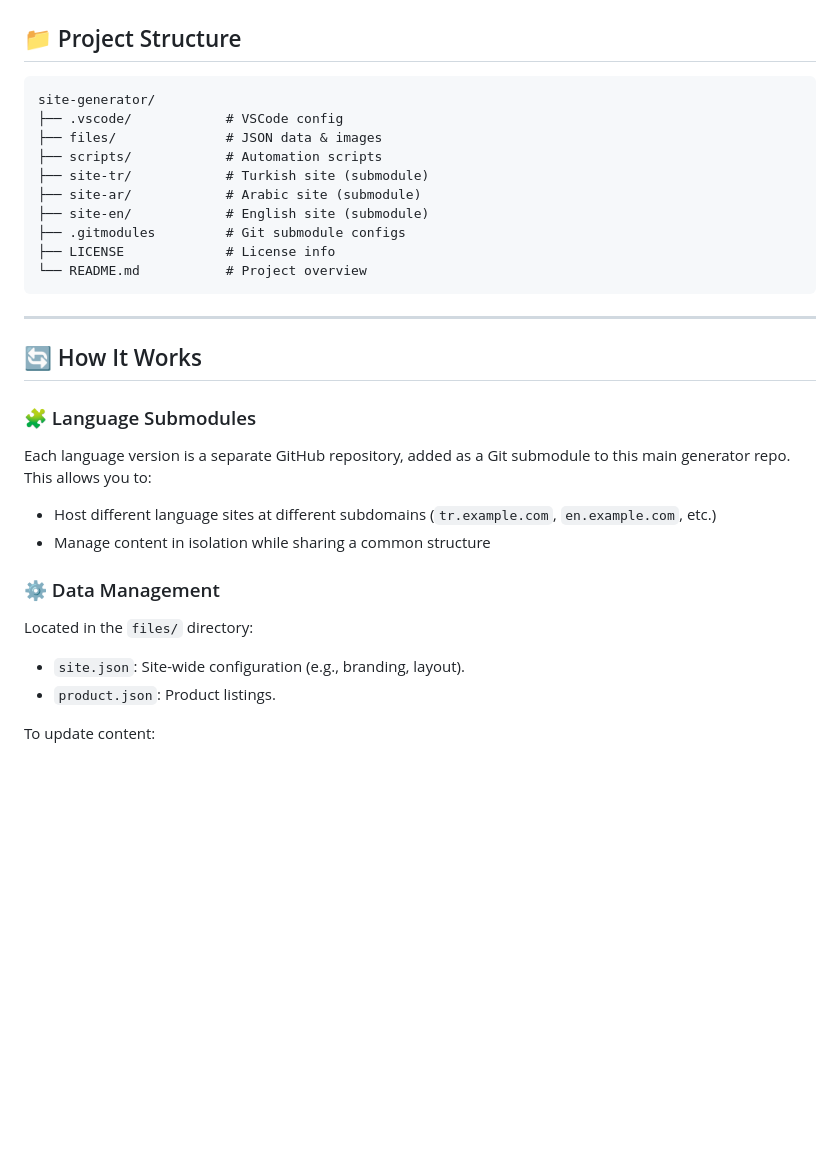
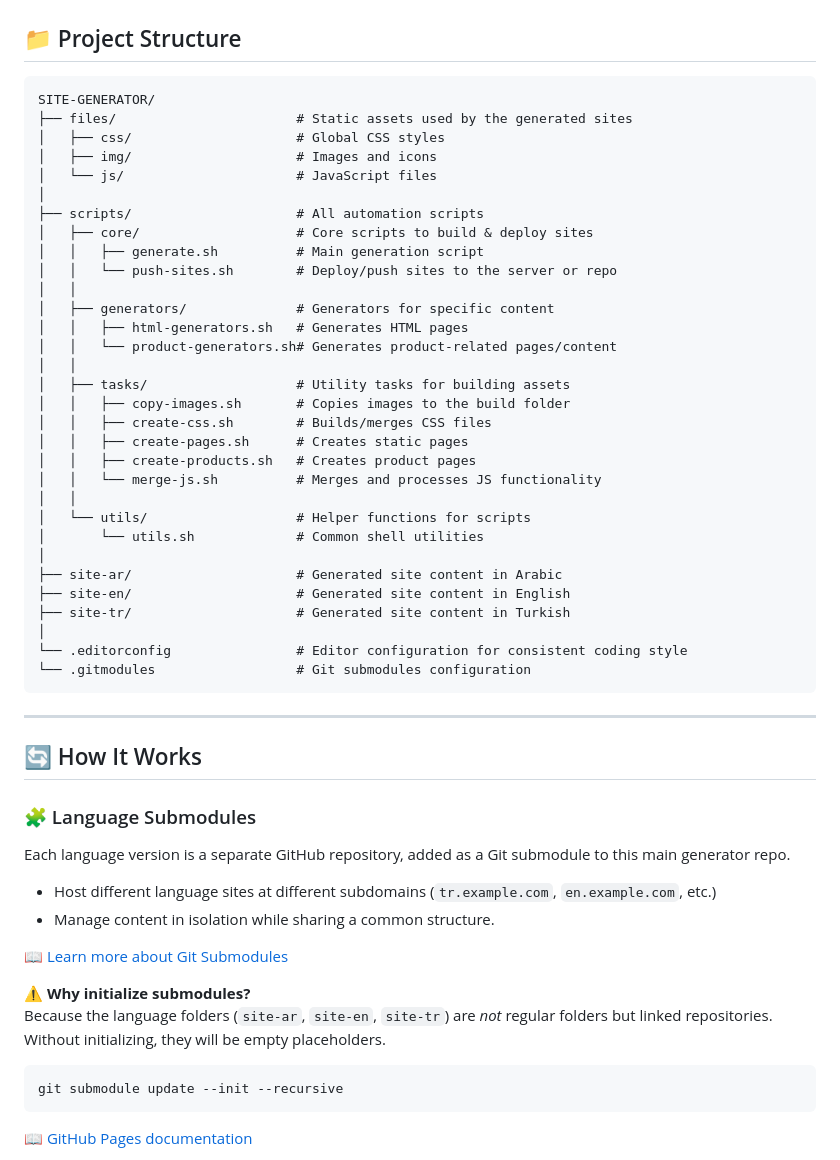
Before and after one commit to dbless-commerce/site-generator, a Markdown page: README.md, the part around one of its changes. Rendered like a GitHub page; blank space fills up the shorter version.

````diff
--- a/README.md
+++ b/README.md
@@ -15,17 +15,38 @@ This project is a **database-free eCommerce site generator** that uses **WhatsAp
 
 ## 📁 Project Structure
 
-```
-site-generator/
-├── .vscode/            # VSCode config
-├── files/              # JSON data & images
-├── scripts/            # Automation scripts
-├── site-tr/            # Turkish site (submodule)
-├── site-ar/            # Arabic site (submodule)
-├── site-en/            # English site (submodule)
-├── .gitmodules         # Git submodule configs
-├── LICENSE             # License info
-└── README.md           # Project overview
+```plaintext
+SITE-GENERATOR/
+├── files/                       # Static assets used by the generated sites
+│   ├── css/                     # Global CSS styles
+│   ├── img/                     # Images and icons
+│   └── js/                      # JavaScript files
+│
+├── scripts/                     # All automation scripts
+│   ├── core/                    # Core scripts to build & deploy sites
+│   │   ├── generate.sh          # Main generation script
+│   │   └── push-sites.sh        # Deploy/push sites to the server or repo
+│   │
+│   ├── generators/              # Generators for specific content
+│   │   ├── html-generators.sh   # Generates HTML pages
+│   │   └── product-generators.sh# Generates product-related pages/content
+│   │
+│   ├── tasks/                   # Utility tasks for building assets
+│   │   ├── copy-images.sh       # Copies images to the build folder
+│   │   ├── create-css.sh        # Builds/merges CSS files
+│   │   ├── create-pages.sh      # Creates static pages
+│   │   ├── create-products.sh   # Creates product pages
+│   │   └── merge-js.sh          # Merges and processes JS functionality
+│   │
+│   └── utils/                   # Helper functions for scripts
+│       └── utils.sh             # Common shell utilities
+│
+├── site-ar/                     # Generated site content in Arabic
+├── site-en/                     # Generated site content in English
+├── site-tr/                     # Generated site content in Turkish
+│
+└── .editorconfig                # Editor configuration for consistent coding style
+└── .gitmodules                  # Git submodules configuration
 ```
 
 ---
@@ -34,17 +55,20 @@ site-generator/
 
 ### 🧩 Language Submodules
 
-Each language version is a separate GitHub repository, added as a Git submodule to this main generator repo. This allows you to:
+Each language version is a separate GitHub repository, added as a Git submodule to this main generator repo.
 
 - Host different language sites at different subdomains (`tr.example.com`, `en.example.com`, etc.)
-- Manage content in isolation while sharing a common structure
+- Manage content in isolation while sharing a common structure.
 
-### ⚙️ Data Management
+📖 [Learn more about Git Submodules](https://git-scm.com/book/en/v2/Git-Tools-Submodules)
 
-Located in the `files/` directory:
+⚠️ **Why initialize submodules?**
+Because the language folders (`site-ar`, `site-en`, `site-tr`) are *not* regular folders but linked repositories.
+Without initializing, they will be empty placeholders.
 
-- `site.json`: Site-wide configuration (e.g., branding, layout).
-- `product.json`: Product listings.
+```bash
+git submodule update --init --recursive
+```
 
-To update content:
+📖 [GitHub Pages documentation](https://docs.github.com/en/pages)
 
````
Also changed, not shown: other parts of README.md (+91 -49 lines).
